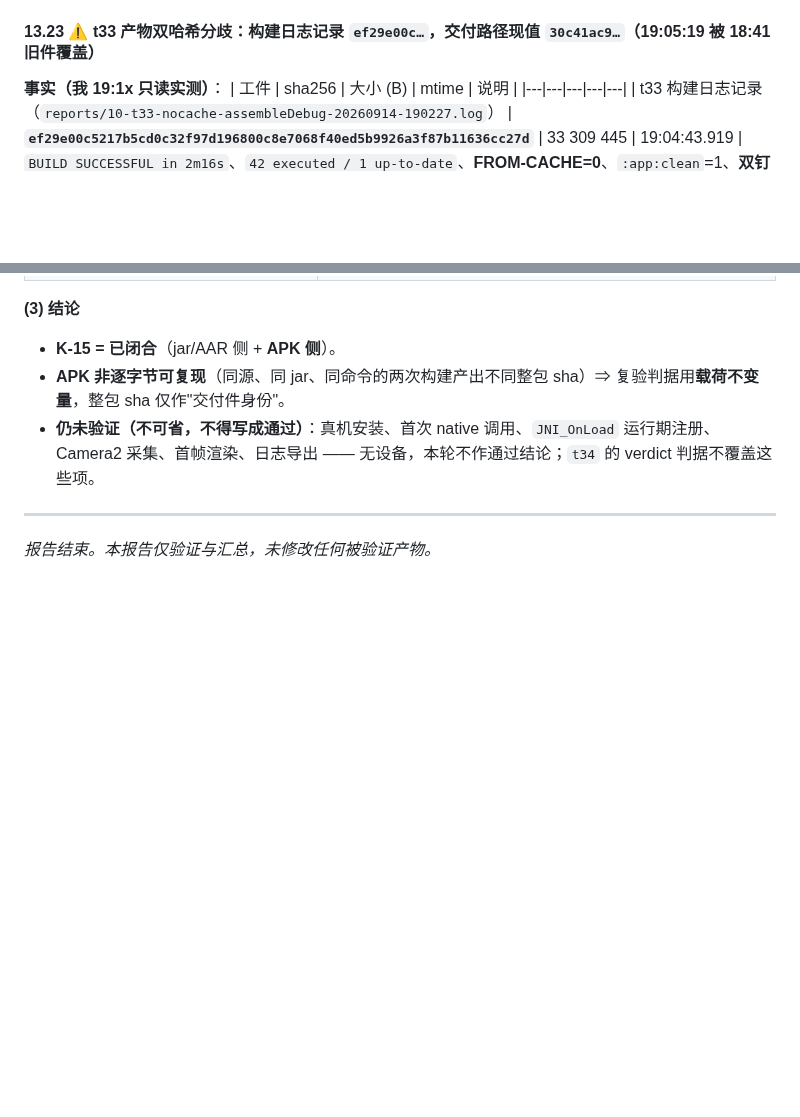
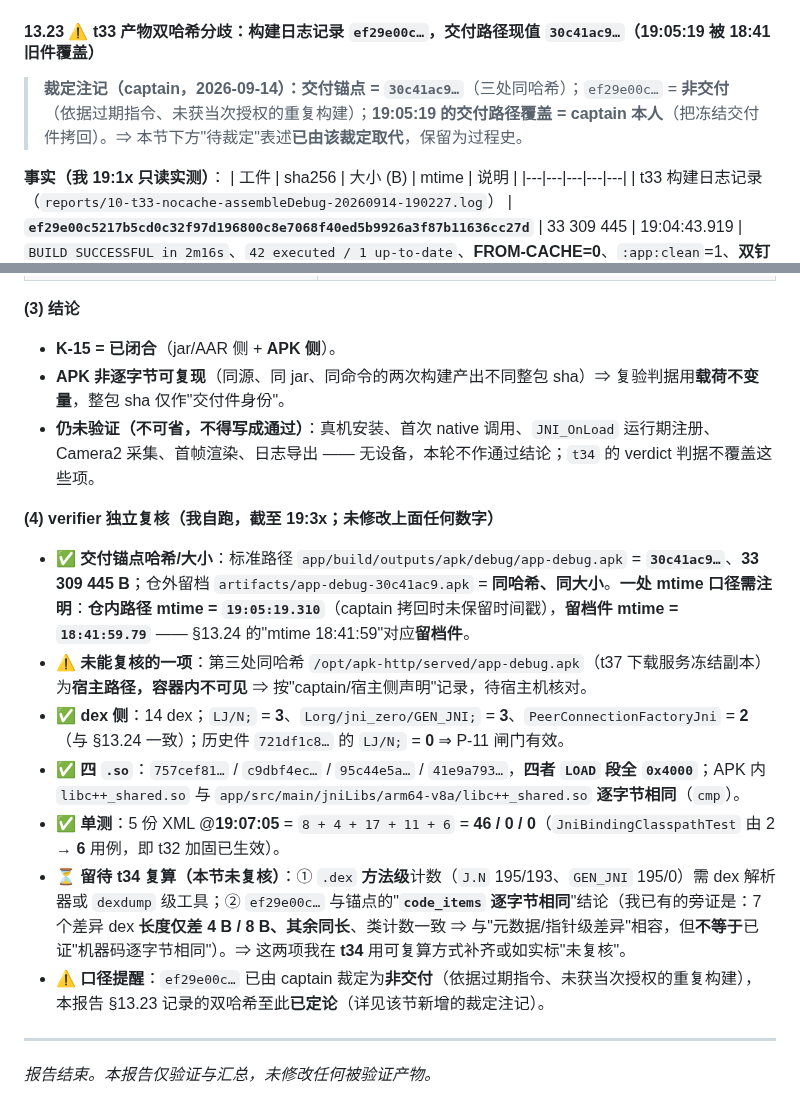
Before and after one commit to custompal/webrtc-demo, a Markdown page: reports/99-final-report.md, 2 parts joined by grey strips. Rendered like a GitHub page; blank space fills up the shorter version.

Commit message:
verifier 对 captain §13.24 做独立复核块（不改其数字）：锚点 30c41ac9/33 309 445 B 与留档件同哈希同大小（仓内 mtime 19:05:19 vs 留档 18:41:59，口径注明）；host-only 的 /opt/apk-http 副本未能复核；dex LJ/N;=3/GEN_JNI=3/PCF=2；四 .so 哈希与 p_align=0x4000、libc++_shared 与 jniLibs 逐字节相同；单测 5 XML @19:07:05 = 46/0/0（JniBindingClasspathTest 2→6）；留待 t34：dex 方法级计数与 code_items 逐字节相同。并在 §13.23 顶部加 captain 裁定注记（交付锚点=30c41ac9，ef29e00c=非交付，19:05:19 覆盖=captain 本人）

```diff
--- a/reports/99-final-report.md
+++ b/reports/99-final-report.md
@@ -1369,6 +1369,8 @@ GEN_JNI.class  = a6e7edcf9b90a4f7a15273de580bf7faf35ac7f818a4345c9618fd75fea40f0
 
 #### 13.23 ⚠️ t33 产物**双哈希分歧**：构建日志记录 `ef29e00c…`，交付路径现值 `30c41ac9…`（19:05:19 被 18:41 旧件覆盖）
 
+> **裁定注记（captain，2026-09-14）：交付锚点 = `30c41ac9…`**（三处同哈希）；`ef29e00c…` = **非交付**（依据过期指令、未获当次授权的重复构建）；**19:05:19 的交付路径覆盖 = captain 本人**（把冻结交付件拷回）。⇒ 本节下方"待裁定"表述**已由该裁定取代**，保留为过程史。
+
 **事实（我 19:1x 只读实测）**：
 | 工件 | sha256 | 大小 (B) | mtime | 说明 |
 |---|---|---|---|---|
@@ -1415,6 +1417,15 @@ GEN_JNI.class  = a6e7edcf9b90a4f7a15273de580bf7faf35ac7f818a4345c9618fd75fea40f0
 - **APK 非逐字节可复现**（同源、同 jar、同命令的两次构建产出不同整包 sha）⇒ 复验判据用**载荷不变量**，整包 sha 仅作"交付件身份"。
 - **仍未验证（不可省，不得写成通过）**：真机安装、首次 native 调用、`JNI_OnLoad` 运行期注册、Camera2 采集、首帧渲染、日志导出 —— 无设备，本轮不作通过结论；`t34` 的 verdict 判据不覆盖这些项。
 
+**(4) verifier 独立复核（我自跑，截至 19:3x；未修改上面任何数字）**
+- ✅ **交付锚点哈希/大小**：标准路径 `app/build/outputs/apk/debug/app-debug.apk` = **`30c41ac9…`**、**33 309 445 B**；仓外留档 `artifacts/app-debug-30c41ac9.apk` = **同哈希、同大小**。**一处 mtime 口径需注明**：**仓内路径 mtime = `19:05:19.310`**（captain 拷回时未保留时间戳），**留档件 mtime = `18:41:59.79`** —— §13.24 的"mtime 18:41:59"对应**留档件**。
+- ⚠️ **未能复核的一项**：第三处同哈希 `/opt/apk-http/served/app-debug.apk`（t37 下载服务冻结副本）为**宿主路径，容器内不可见** ⇒ 按"captain/宿主侧声明"记录，待宿主机核对。
+- ✅ **dex 侧**：14 dex；`LJ/N;` = **3**、`Lorg/jni_zero/GEN_JNI;` = **3**、`PeerConnectionFactoryJni` = **2**（与 §13.24 一致）；历史件 `721df1c8…` 的 `LJ/N;` = **0** ⇒ P-11 闸门有效。
+- ✅ **四 `.so`**：`757cef81…` / `c9dbf4ec…` / `95c44e5a…` / `41e9a793…`，**四者 `LOAD` 段全 `0x4000`**；APK 内 `libc++_shared.so` 与 `app/src/main/jniLibs/arm64-v8a/libc++_shared.so` **逐字节相同**（`cmp`）。
+- ✅ **单测**：5 份 XML @**19:07:05** = `8 + 4 + 17 + 11 + 6` = **46 / 0 / 0**（`JniBindingClasspathTest` 由 2 → **6** 用例，即 t32 加固已生效）。
+- ⏳ **留待 t34 复算（本节未复核）**：① `.dex` **方法级**计数（`J.N` 195/193、`GEN_JNI` 195/0）需 dex 解析器或 `dexdump` 级工具；② `ef29e00c…` 与锚点的"**`code_items` 逐字节相同**"结论（我已有的旁证是：7 个差异 dex **长度仅差 4 B / 8 B、其余同长**、类计数一致 ⇒ 与"元数据/指针级差异"相容，但**不等于**已证"机器码逐字节相同"）。⇒ 这两项我在 **t34** 用可复算方式补齐或如实标"未复核"。
+- ⚠️ **口径提醒**：`ef29e00c…` 已由 captain 裁定为**非交付**（依据过期指令、未获当次授权的重复构建），本报告 §13.23 记录的双哈希至此**已定论**（详见该节新增的裁定注记）。
+
 
 ---
 
```
